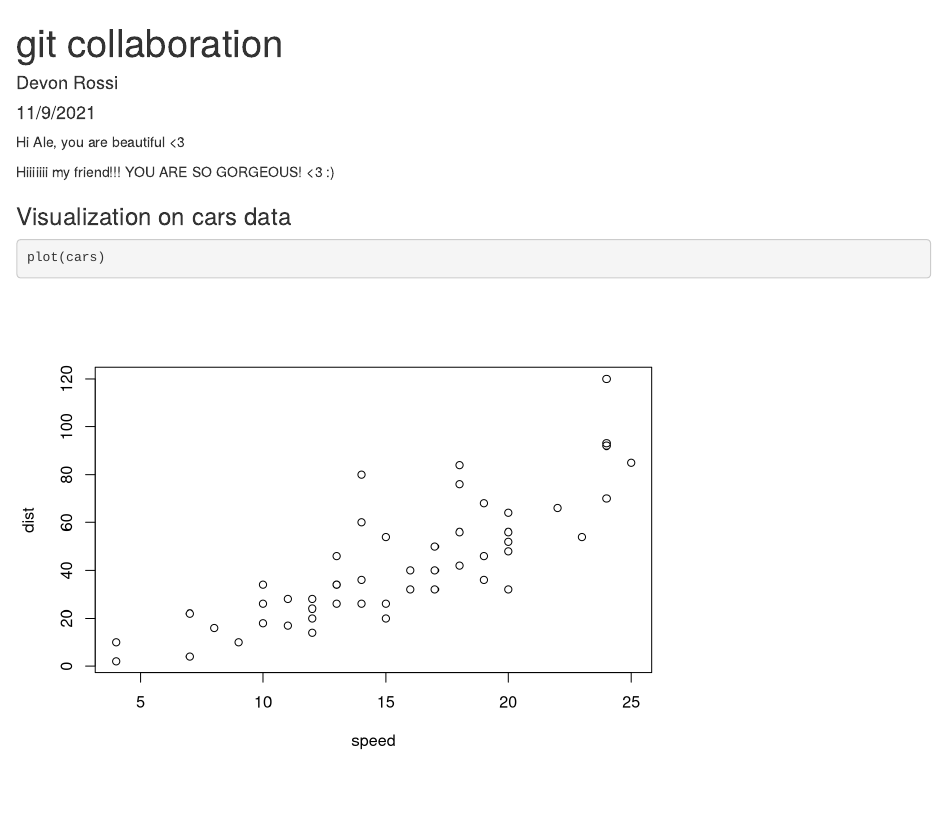
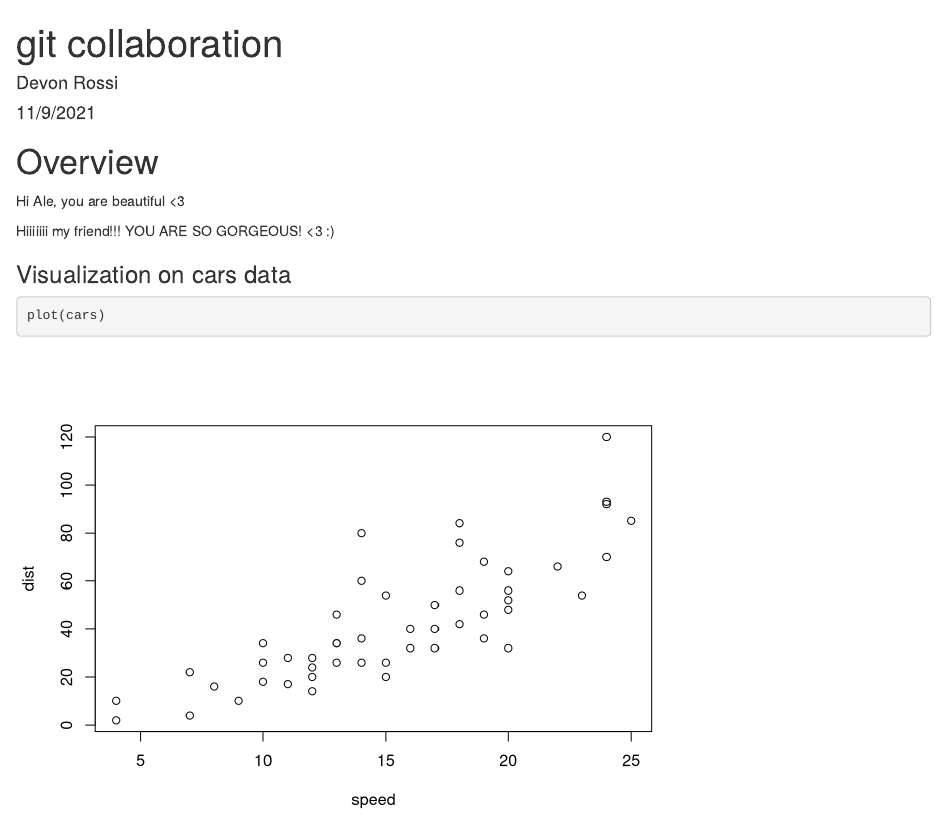
Before and after one commit to devonrossi/git-collab-lab7, an R Markdown document (our_collaboration.Rmd): the page in a window 1100 px wide, from its top. Rendered offline with R 4.5, knitr and Pandoc, with nearby package versions.

Commit message:
added overview header and library janitor package

````diff
--- a/our_collaboration.Rmd
+++ b/our_collaboration.Rmd
@@ -13,5 +14,6 @@ library(here)
 ```
 
+# Overview
 Hi Ale, you are beautiful <3
 
 Hiiiiiii my friend!!! YOU ARE SO GORGEOUS! <3 :)
````
Also changed, not shown: our_collaboration.Rmd (1 more changed lines).
